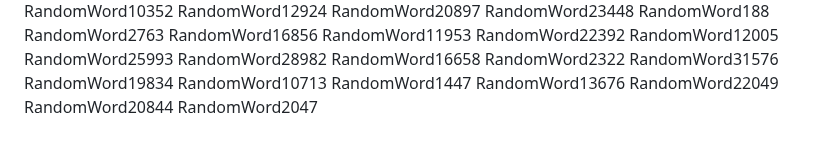
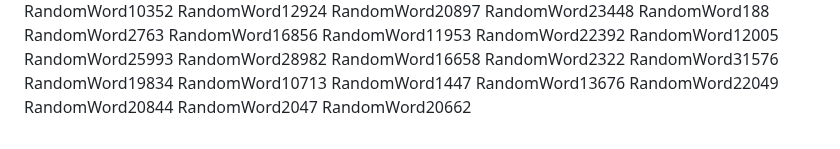
Before and after one commit to samuelkchris/flutter_feature_tour, a Markdown page: README.md, the part around the change. Drawn GitHub-style.

Commit message:
Auto-update README with random word 40

```diff
--- a/README.md
+++ b/README.md
@@ -379,3 +379,4 @@ RandomWord13676
 RandomWord22049
 RandomWord20844
 RandomWord2047
+RandomWord20662
```
